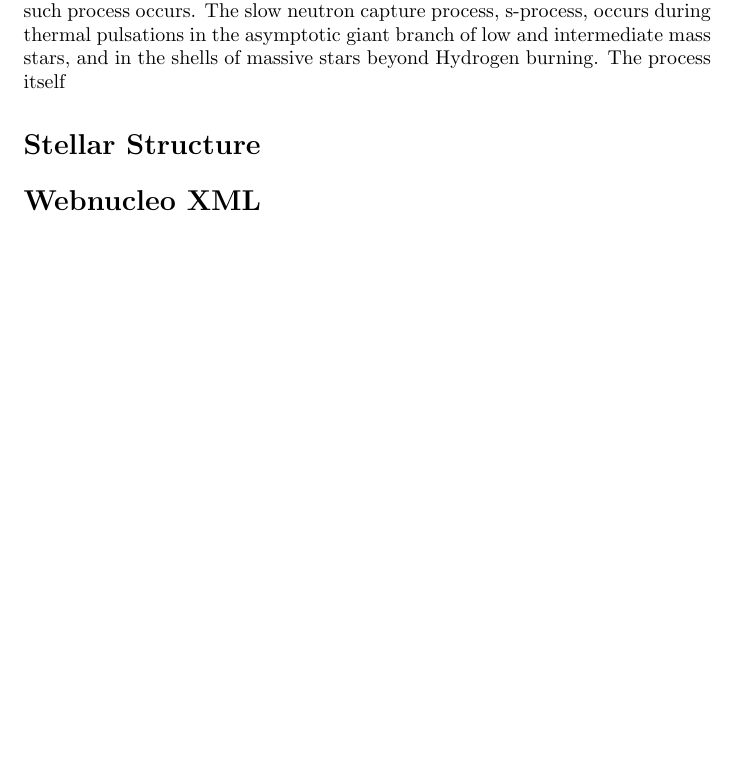
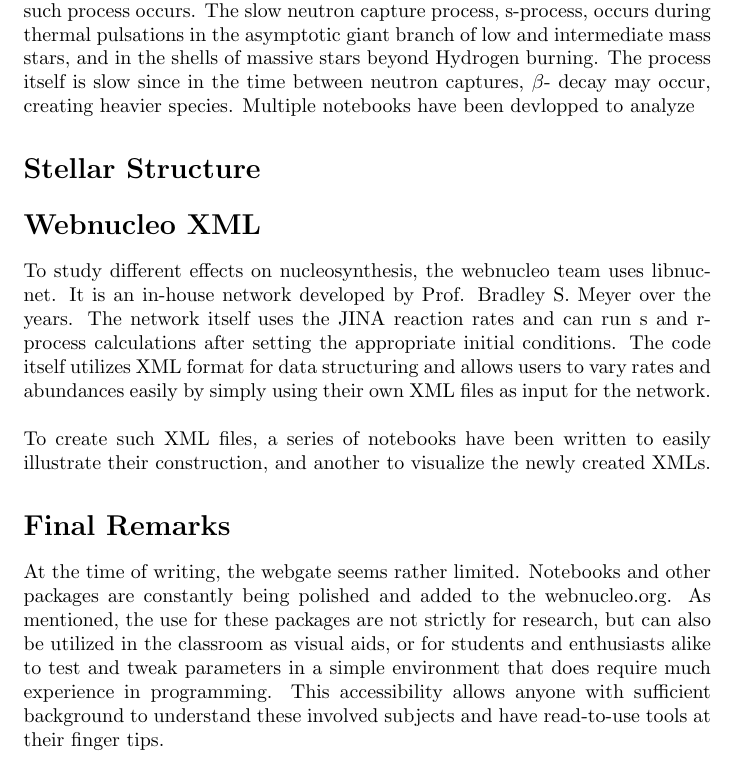
Before and after one commit to jaadt7/webnucleo_paper, a LaTeX paper (webnucelo.tex): part of page 2 of 2, cut so that both start at the same text, the shorter picture padded with empty space. Compiled offline with pdfLaTeX.

Commit message:
Added a new section and filled in some blanks

```diff
--- a/webnucelo.tex
+++ b/webnucelo.tex
@@ -47,12 +47,28 @@ Hydrogen to Silicon burning.\\
 Nuclear fusion however, is insufficient to create nuclei heavier than iron. For that, other capture processes are required. Within
 the lifetime of the star, one such process occurs. The slow neutron capture process, s-process, occurs during thermal pulsations in
 the asymptotic giant branch of low and intermediate mass stars, and in the shells of massive stars beyond Hydrogen burning.
-The process itself
+The process itself is slow since in the time between neutron captures, $\beta$- decay may occur, creating heavier species. Multiple
+notebooks have been devlopped to analyze
 
 
 \section*{Stellar Structure}
 
 \section*{Webnucleo XML}
 
+To study different effects on nucleosynthesis, the webnucleo team uses libnucnet. It is an in-house network developed by Prof. Bradley
+S. Meyer over the years. The network itself uses the JINA reaction rates and can run s and r-process calculations after setting the
+appropriate initial conditions. The code itself utilizes XML format for data structuring and allows users to vary rates and abundances
+easily by simply using their own XML files as input for the network.\\
+
+To create such XML files, a series of notebooks have been written to easily illustrate their construction, and another to visualize
+the newly created XMLs.
+
+\section*{Final Remarks}
+
+At the time of writing, the webgate seems rather limited. Notebooks and other packages are constantly being polished and added to the
+webnucleo.org. As mentioned, the use for these packages are not strictly for research, but can also be utilized in the classroom as
+visual aids, or for students and enthusiasts alike to test and tweak parameters in a simple environment that does require much
+experience in programming. This accessibility allows anyone with sufficient background to understand these involved subjects and have
+read-to-use tools at their finger tips.
 
 \end{document}
```
